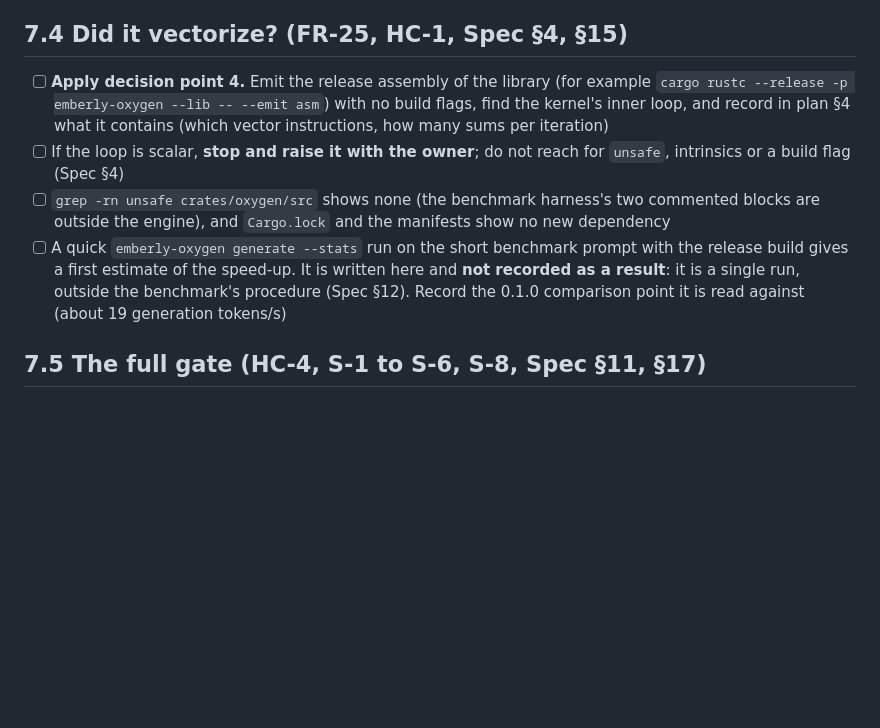
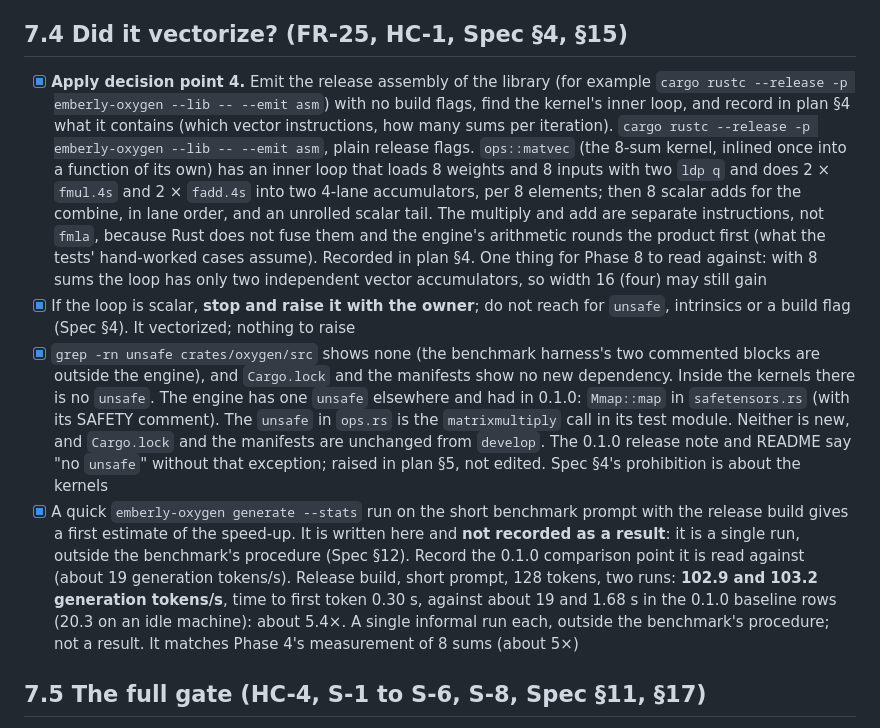
Before and after one commit to wattanit/emberly-oxygen, a Markdown page: docs/todo/phase-7-kernel.md, the part around the change. Drawn GitHub-style; blank space fills up the shorter version.

Commit message:
Record the vectorization evidence and a first speed reading (task 7.4)
The release assembly of the 8-sum kernel shows an inner loop of two 4-lane
vector multiplies and two 4-lane vector adds per 8 elements, followed by a
scalar combine in lane order, so it vectorized and nothing is raised. A
first informal reading on the short prompt gives about 103 generation
tokens/s and 0.30 s to first token against 0.1.0's 19 and 1.68 s (not a
result). The engine's kernels contain no unsafe; the only unsafe outside
tests is the memory map in the loader, which the 0.1.0 release note and
README do not mention, recorded in plan section 5.

```diff
--- a/docs/todo/phase-7-kernel.md
+++ b/docs/todo/phase-7-kernel.md
@@ -52,10 +52,10 @@ Each has a recommendation; none is decided by this to-do. Points 1 and 2 blocked
 
 ## 7.4 Did it vectorize? (FR-25, HC-1, Spec §4, §15)
 
-- [ ] **Apply decision point 4.** Emit the release assembly of the library (for example `cargo rustc --release -p emberly-oxygen --lib -- --emit asm`) with no build flags, find the kernel's inner loop, and record in plan §4 what it contains (which vector instructions, how many sums per iteration)
-- [ ] If the loop is scalar, **stop and raise it with the owner**; do not reach for `unsafe`, intrinsics or a build flag (Spec §4)
-- [ ] `grep -rn unsafe crates/oxygen/src` shows none (the benchmark harness's two commented blocks are outside the engine), and `Cargo.lock` and the manifests show no new dependency
-- [ ] A quick `emberly-oxygen generate --stats` run on the short benchmark prompt with the release build gives a first estimate of the speed-up. It is written here and **not recorded as a result**: it is a single run, outside the benchmark's procedure (Spec §12). Record the 0.1.0 comparison point it is read against (about 19 generation tokens/s)
+- [x] **Apply decision point 4.** Emit the release assembly of the library (for example `cargo rustc --release -p emberly-oxygen --lib -- --emit asm`) with no build flags, find the kernel's inner loop, and record in plan §4 what it contains (which vector instructions, how many sums per iteration). `cargo rustc --release -p emberly-oxygen --lib -- --emit asm`, plain release flags. `ops::matvec` (the 8-sum kernel, inlined once into a function of its own) has an inner loop that loads 8 weights and 8 inputs with two `ldp q` and does 2 × `fmul.4s` and 2 × `fadd.4s` into two 4-lane accumulators, per 8 elements; then 8 scalar adds for the combine, in lane order, and an unrolled scalar tail. The multiply and add are separate instructions, not `fmla`, because Rust does not fuse them and the engine's arithmetic rounds the product first (what the tests' hand-worked cases assume). Recorded in plan §4. One thing for Phase 8 to read against: with 8 sums the loop has only two independent vector accumulators, so width 16 (four) may still gain
+- [x] If the loop is scalar, **stop and raise it with the owner**; do not reach for `unsafe`, intrinsics or a build flag (Spec §4). It vectorized; nothing to raise
+- [x] `grep -rn unsafe crates/oxygen/src` shows none (the benchmark harness's two commented blocks are outside the engine), and `Cargo.lock` and the manifests show no new dependency. Inside the kernels there is no `unsafe`. The engine has one `unsafe` elsewhere and had in 0.1.0: `Mmap::map` in `safetensors.rs` (with its SAFETY comment). The `unsafe` in `ops.rs` is the `matrixmultiply` call in its test module. Neither is new, and `Cargo.lock` and the manifests are unchanged from `develop`. The 0.1.0 release note and README say "no `unsafe`" without that exception; raised in plan §5, not edited. Spec §4's prohibition is about the kernels
+- [x] A quick `emberly-oxygen generate --stats` run on the short benchmark prompt with the release build gives a first estimate of the speed-up. It is written here and **not recorded as a result**: it is a single run, outside the benchmark's procedure (Spec §12). Record the 0.1.0 comparison point it is read against (about 19 generation tokens/s). Release build, short prompt, 128 tokens, two runs: **102.9 and 103.2 generation tokens/s**, time to first token 0.30 s, against about 19 and 1.68 s in the 0.1.0 baseline rows (20.3 on an idle machine): about 5.4×. A single informal run each, outside the benchmark's procedure; not a result. It matches Phase 4's measurement of 8 sums (about 5×)
 
 ## 7.5 The full gate (HC-4, S-1 to S-6, S-8, Spec §11, §17)
 
```
Also changed, not shown: docs/emberly-oxygen-implementation-plan-0.1.1.md (+2 -1 lines).
